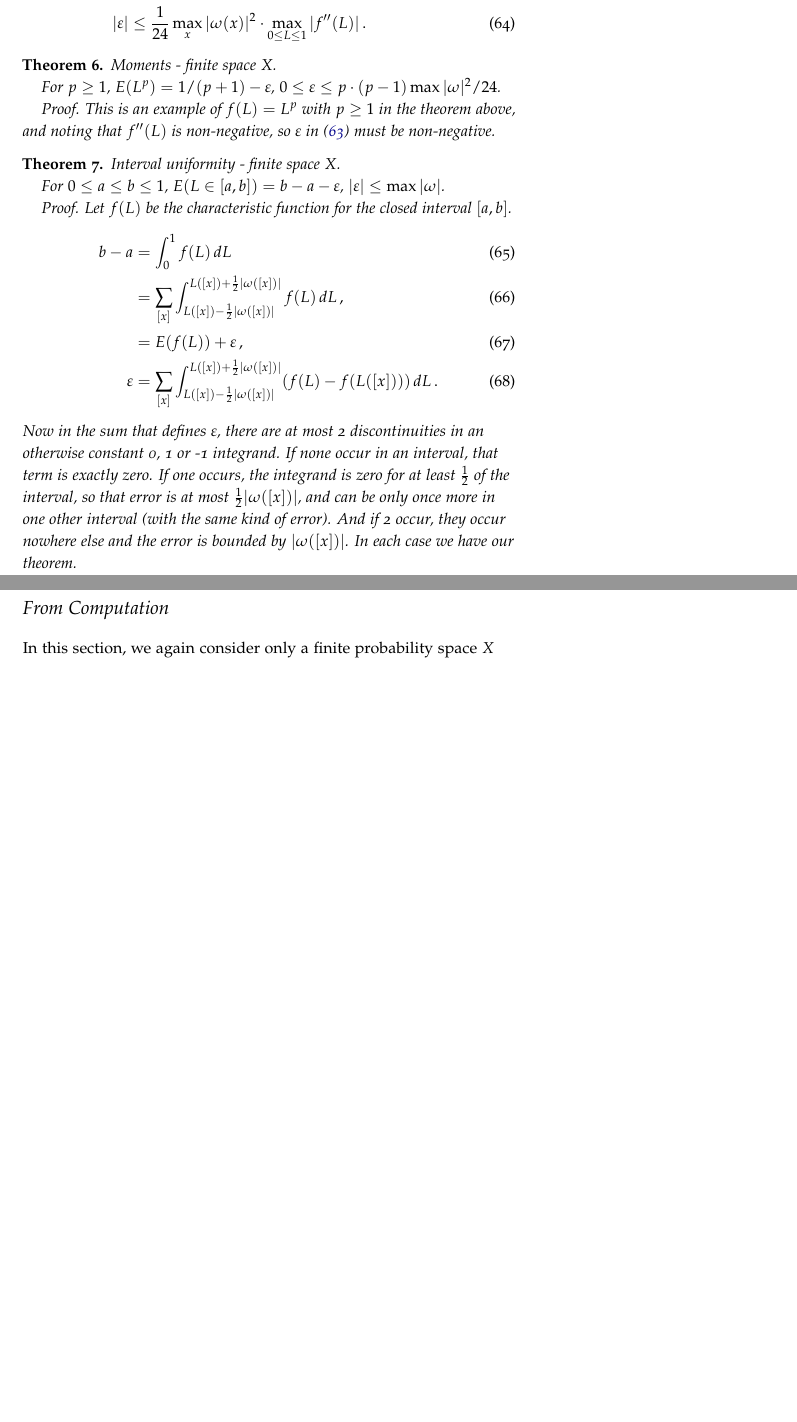
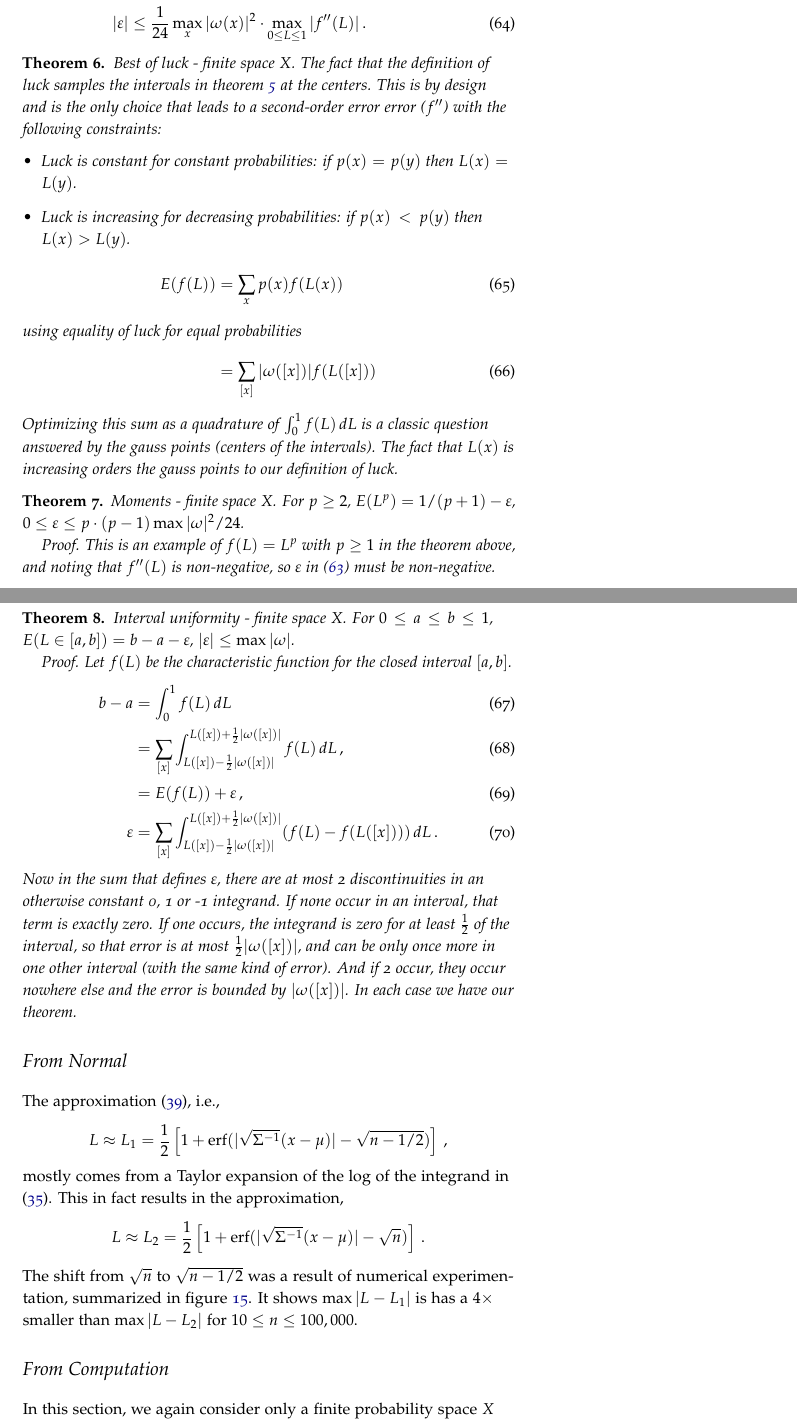
Before and after one commit to wmacevoy/luck, a LaTeX book (main.tex, which reads proofs.tex): two parts of pages 29 and 30 of 37, joined at a grey line, cut so that both start at the same text, the shorter picture padded with empty space. Compiled offline with pdfLaTeX.

Commit message:
estimate luck error

```diff
--- a/proofs.tex
+++ b/proofs.tex
@@ -106,15 +112,30 @@ We also use the midpoint integration estimate:
 \end{align}
 \end{theorem}
 
+\begin{theorem}{Best of luck - finite space $X$.}
+\label{thm:best-uniformity}
+The fact that the definition of luck samples the intervals in theorem \ref{thm:smooth-uniformity} at the centers.  This is by design and is the only choice that leads to a second-order error error ($f''$) with the following constraints:
+\begin{itemize}
+\item Luck is constant for constant probabilities: if $p(x)=p(y)$ then $L(x)=L(y)$.
+\item Luck is increasing for decreasing probabilities: if $p(x)<p(y)$ then $L(x)>L(y)$.
+\end{itemize}
+\begin{align}
+E(f(L)) &= \sum_x p(x) f(L(x)) \\
+\intertext{using equality of luck for equal probabilities}
+        &= \sum_{[x]} |\omega([x])| f(L([x]))
+\end{align}
+Optimizing this sum as a quadrature of $\int_0^1 f(L) \, dL$ is a classic question answered by the gauss points (centers of the intervals).  The fact that $L(x)$ is increasing orders the gauss points to our definition of luck.
+\end{theorem}
+
 \begin{theorem}{Moments - finite space $X$.}
-
-For $p \geq 1$, $E(L^p)=1/(p+1)-\varepsilon$, $0 \leq \varepsilon \leq p \cdot (p-1) \max |\omega|^2/24$.
+\label{thm:moments}
+For $p \geq 2$, $E(L^p)=1/(p+1)-\varepsilon$, $0 \leq \varepsilon \leq p \cdot (p-1) \max |\omega|^2/24$.
 
 Proof.  This is an example of $f(L)=L^p$ with $p \geq 1$ in the theorem above, and noting that $f''(L)$ is non-negative, so $\varepsilon$ in (\ref{eq:midpointerror}) must be non-negative.
 \end{theorem}
 
 \begin{theorem}{Interval uniformity - finite space $X$.}
-
+\label{thm:interval-uniformity}
 For $0 \leq a \leq b \leq 1$, $E(L \in [a,b])=b-a - \varepsilon$, $|\varepsilon| \leq \max |\omega|$.
 
 Proof.  Let $f(L)$ be the characteristic function for the closed interval $[a,b]$.
@@ -126,3 +147,14 @@ b-a &=\int_0^1 f(L) \, dL  \\
 \end{align}
 Now in the sum that defines $\varepsilon$, there are at most 2 discontinuities in an otherwise constant 0, 1 or -1 integrand.  If none occur in an interval, that term is exactly zero.  If one occurs, the integrand is zero for at least $\frac{1}{2}$ of the interval, so that error is at most $\frac{1}{2}|\omega([x])|$, and can be only once more in one other interval (with the same kind of error).  And if 2 occur, they occur nowhere else and the error is bounded by $|\omega([x])|$.  In each case we have our theorem.
 \end{theorem}
+
+\section{From Normal}
+The approximation (\ref{eq:normal-luck-approx}), i.e.,
+\begin{equation*}
+L \approx L_1 = \frac{1}{2}\left[1+\erf(|\sqrt{\Sigma^{-1}} (x-\mu)|-\sqrt{n-1/2})\right] \,,
+\end{equation*}
+mostly comes from a Taylor expansion of the log of the integrand in (\ref{eq:normal-luck-as-integral}).  This in fact results in the approximation,
+\begin{equation*}
+L \approx L_2 =\frac{1}{2}\left[1+\erf(|\sqrt{\Sigma^{-1}} (x-\mu)|-\sqrt{n})\right] \,.
+\end{equation*}
+The shift from $\sqrt{n}$ to $\sqrt{n-1/2}$ was a result of numerical experimentation, summarized in figure~\ref{fig:estluck}.  It shows $\max |L-L_1|$ is has a $4 \times$ smaller than $\max |L-L_2|$ for $10 \leq n \leq 100,000$.
```
Also changed, not shown: normal.tex (+1 -1 lines), img/estluck.png (added), proofs.tex (15 more changed lines), 1 other file.
